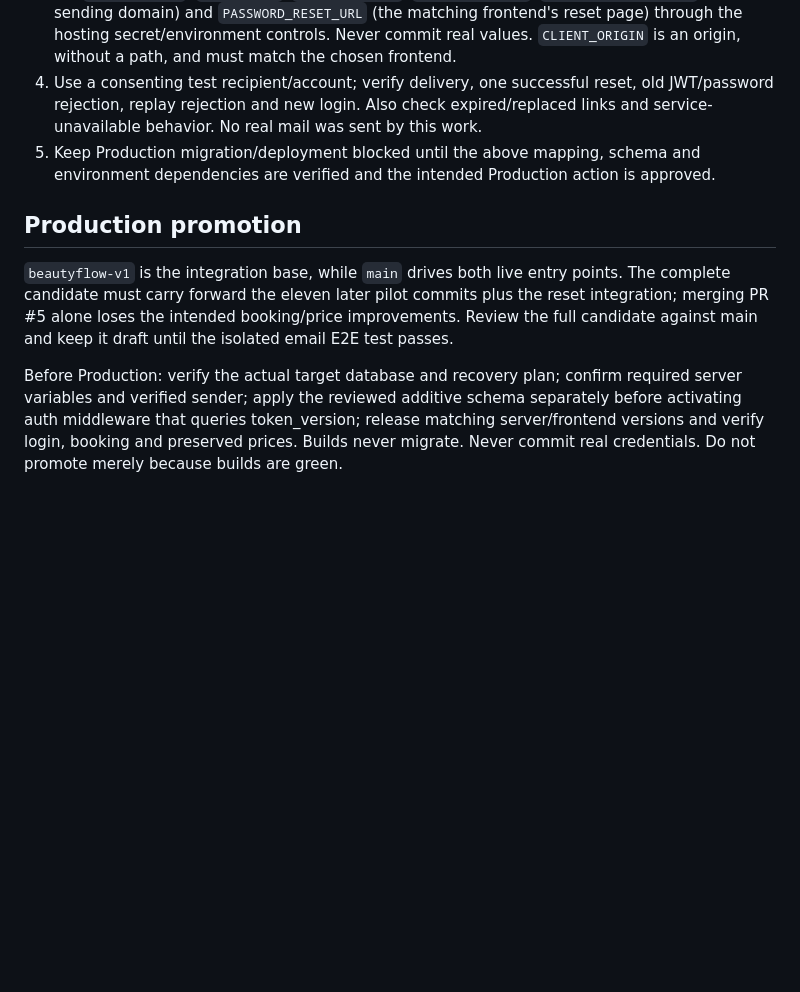
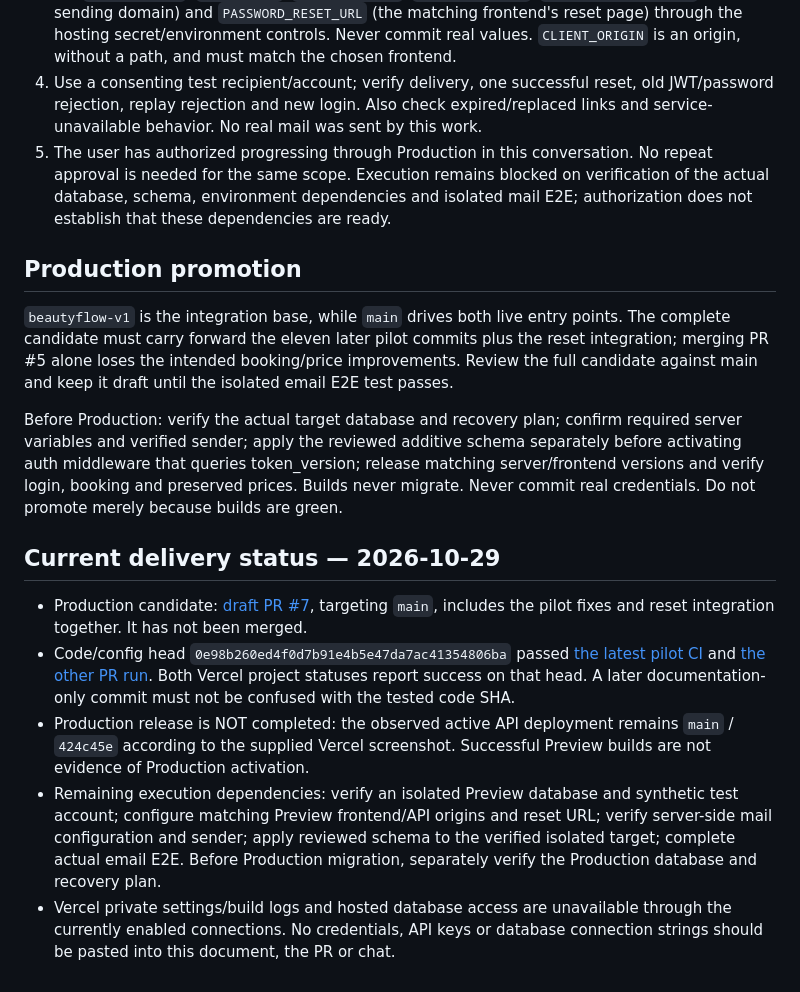
Before and after one commit to robigo/beautyflow, a Markdown page: docs/password-reset-pilot-review.md, the part around the change. Drawn GitHub-style; blank space fills up the shorter version.

Commit message:
Document Production authorization, candidate and verified release blockers

```diff
--- a/docs/password-reset-pilot-review.md
+++ b/docs/password-reset-pilot-review.md
@@ -33,10 +33,18 @@ The integration adds reset routes and login session versioning to beautyflow-v1.
 2. Confirm a separate Preview database containing synthetic test accounts only. Review the additive platform SQL (token hash, expiry, session version and limits table). Apply it separately only after verifying the target. Deploying new auth middleware before these columns exist breaks authenticated requests.
 3. Set `DATABASE_URL`, `JWT_SECRET`, `CLIENT_ORIGIN`, `RESEND_API_KEY`, `PASSWORD_RESET_FROM` (verified sending domain) and `PASSWORD_RESET_URL` (the matching frontend's reset page) through the hosting secret/environment controls. Never commit real values. `CLIENT_ORIGIN` is an origin, without a path, and must match the chosen frontend.
 4. Use a consenting test recipient/account; verify delivery, one successful reset, old JWT/password rejection, replay rejection and new login. Also check expired/replaced links and service-unavailable behavior. No real mail was sent by this work.
-5. Keep Production migration/deployment blocked until the above mapping, schema and environment dependencies are verified and the intended Production action is approved.
+5. The user has authorized progressing through Production in this conversation. No repeat approval is needed for the same scope. Execution remains blocked on verification of the actual database, schema, environment dependencies and isolated mail E2E; authorization does not establish that these dependencies are ready.
 
 ## Production promotion
 
 `beautyflow-v1` is the integration base, while `main` drives both live entry points. The complete candidate must carry forward the eleven later pilot commits plus the reset integration; merging PR #5 alone loses the intended booking/price improvements. Review the full candidate against main and keep it draft until the isolated email E2E test passes.
 
 Before Production: verify the actual target database and recovery plan; confirm required server variables and verified sender; apply the reviewed additive schema separately before activating auth middleware that queries token_version; release matching server/frontend versions and verify login, booking and preserved prices. Builds never migrate. Never commit real credentials. Do not promote merely because builds are green.
+
+## Current delivery status — 2026-10-29
+
+- Production candidate: [draft PR #7](https://github.com/robigo/beautyflow/pull/7), targeting `main`, includes the pilot fixes and reset integration together. It has not been merged.
+- Code/config head `0e98b260ed4f0d7b91e4b5e47da7ac41354806ba` passed [the latest pilot CI](https://github.com/robigo/beautyflow/actions/runs/40917246985) and [the other PR run](https://github.com/robigo/beautyflow/actions/runs/40917208082). Both Vercel project statuses report success on that head. A later documentation-only commit must not be confused with the tested code SHA.
+- Production release is NOT completed: the observed active API deployment remains `main` / `424c45e` according to the supplied Vercel screenshot. Successful Preview builds are not evidence of Production activation.
+- Remaining execution dependencies: verify an isolated Preview database and synthetic test account; configure matching Preview frontend/API origins and reset URL; verify server-side mail configuration and sender; apply reviewed schema to the verified isolated target; complete actual email E2E. Before Production migration, separately verify the Production database and recovery plan.
+- Vercel private settings/build logs and hosted database access are unavailable through the currently enabled connections. No credentials, API keys or database connection strings should be pasted into this document, the PR or chat.
```
